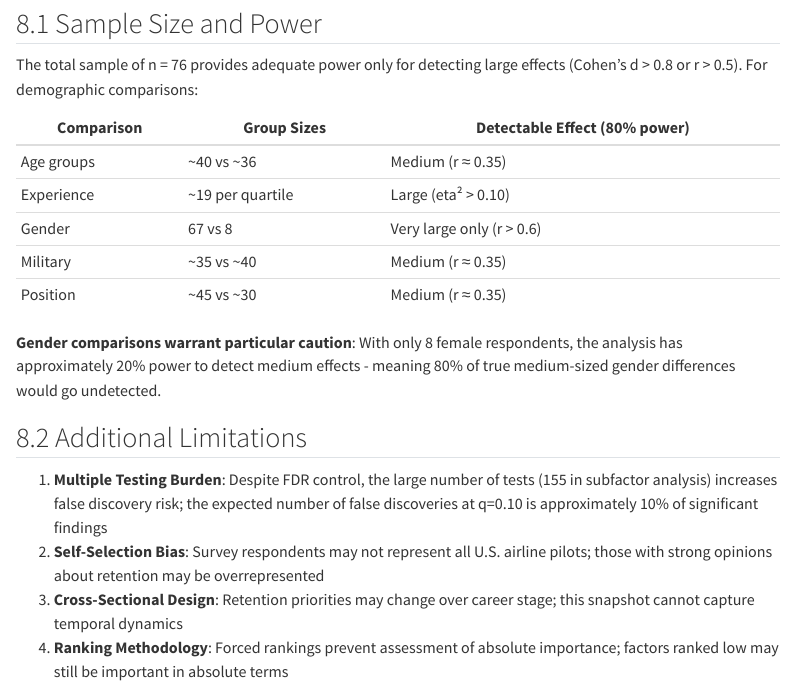
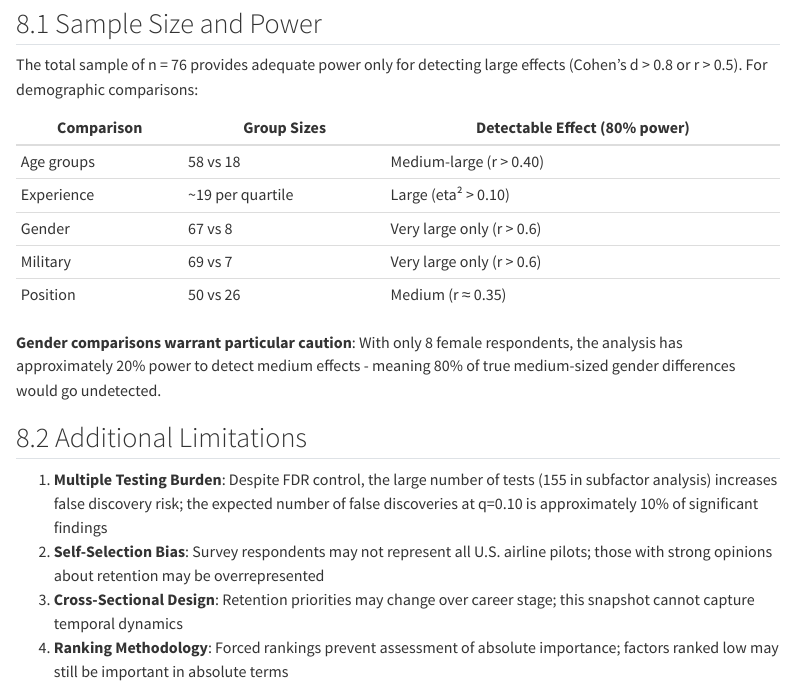
Before and after one commit to mikehickey2/US-Airline-Pilot-Retention-Analysis, a Quarto document (scripts/analysis/unified_retention_analysis.qmd): the page in a window 1100 px wide, from 2350 px down before the commit and from 720 px down after it, so that both start at the same text. Rendered offline with R 4.5, knitr and Pandoc in place of Quarto, with nearby package versions; some code elsewhere in the file could not run offline; menus at the side of the page are left out; column names are cleaned by a stand-in for the janitor package.

Commit message:
fix(docs): correct power table group sizes and gender count comment
- Main QMD: Fix Age (58 vs 18), Military (69 vs 7), Position (50 vs 26)
- Mod57 QMD: Fix gender comment n=8 -> n=5

🤖 Generated with [Claude Code](https://claude.com/claude-code)

Co-Authored-By: Claude Opus 4.5 <noreply@anthropic.com>

```diff
--- a/scripts/analysis/unified_retention_analysis.qmd
+++ b/scripts/analysis/unified_retention_analysis.qmd
@@ -1277,11 +1277,11 @@ The total sample of n = 76 provides adequate power only for detecting large effe
 
 | Comparison | Group Sizes | Detectable Effect (80% power) |
 |------------|-------------|-------------------------------|
-| Age groups | ~40 vs ~36 | Medium (r ≈ 0.35) |
+| Age groups | 58 vs 18 | Medium-large (r > 0.40) |
 | Experience | ~19 per quartile | Large (eta² > 0.10) |
 | Gender | 67 vs 8 | Very large only (r > 0.6) |
-| Military | ~35 vs ~40 | Medium (r ≈ 0.35) |
-| Position | ~45 vs ~30 | Medium (r ≈ 0.35) |
+| Military | 69 vs 7 | Very large only (r > 0.6) |
+| Position | 50 vs 26 | Medium (r ≈ 0.35) |
 
 **Gender comparisons warrant particular caution**: With only 8 female respondents, the analysis has approximately 20% power to detect medium effects - meaning 80% of true medium-sized gender differences would go undetected.
 
```
Also changed, not shown: scripts/analysis/unified_retention_analysis-mod57.qmd (+1 -1 lines).
